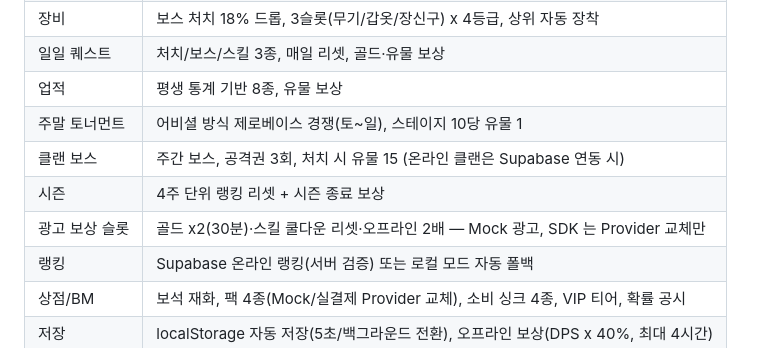
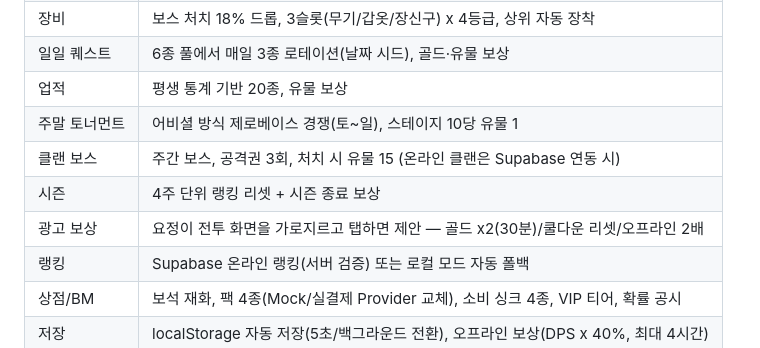
Before and after one commit to psh10004okpro/taptap, a Markdown page: README.md, the part around one of its changes. GitHub-like rendering.

```diff
--- a/README.md
+++ b/README.md
@@ -31,10 +86,10 @@ npm run android:sync   # 안드로이드 빌드 동기화 (docs/ANDROID.md)
 | 장비 | 보스 처치 18% 드롭, 3슬롯(무기/갑옷/장신구) x 4등급, 상위 자동 장착 |
-| 일일 퀘스트 | 처치/보스/스킬 3종, 매일 리셋, 골드·유물 보상 |
-| 업적 | 평생 통계 기반 8종, 유물 보상 |
+| 일일 퀘스트 | 6종 풀에서 매일 3종 로테이션(날짜 시드), 골드·유물 보상 |
+| 업적 | 평생 통계 기반 20종, 유물 보상 |
 | 주말 토너먼트 | 어비셜 방식 제로베이스 경쟁(토~일), 스테이지 10당 유물 1 |
 | 클랜 보스 | 주간 보스, 공격권 3회, 처치 시 유물 15 (온라인 클랜은 Supabase 연동 시) |
 | 시즌 | 4주 단위 랭킹 리셋 + 시즌 종료 보상 |
-| 광고 보상 슬롯 | 골드 x2(30분)·스킬 쿨다운 리셋·오프라인 2배 — Mock 광고, SDK 는 Provider 교체만 |
+| 광고 보상 | 요정이 전투 화면을 가로지르고 탭하면 제안 — 골드 x2(30분)/쿨다운 리셋/오프라인 2배 |
 | 랭킹 | Supabase 온라인 랭킹(서버 검증) 또는 로컬 모드 자동 폴백 |
 | 상점/BM | 보석 재화, 팩 4종(Mock/실결제 Provider 교체), 소비 싱크 4종, VIP 티어, 확률 공시 |
 | 저장 | localStorage 자동 저장(5초/백그라운드 전환), 오프라인 보상(DPS x 40%, 최대 4시간) |
```
Also changed, not shown: other parts of README.md (+65 -10 lines).
